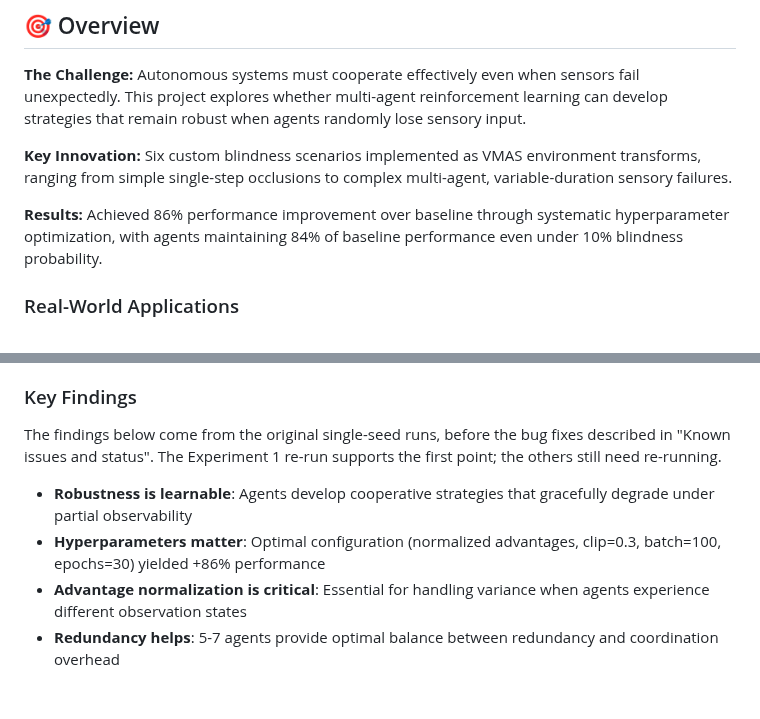
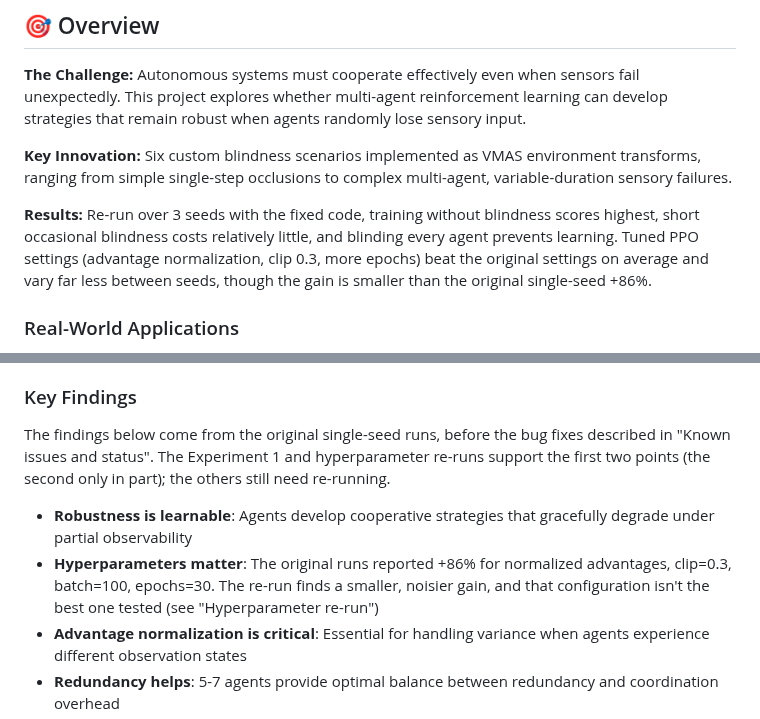
Before and after one commit to morganwhite13/Improving-MARL-Robustness-for-Agent-Blindness-in-VMAS, a Markdown page: README.md, 2 parts joined by grey strips. Rendered like a GitHub page; blank space fills up the shorter version.

```diff
--- a/README.md
+++ b/README.md
@@ -12,7 +12,7 @@ A Multi-Agent Reinforcement Learning research project investigating how cooperat
 
 **Key Innovation:** Six custom blindness scenarios implemented as VMAS environment transforms, ranging from simple single-step occlusions to complex multi-agent, variable-duration sensory failures.
 
-**Results:** Achieved 86% performance improvement over baseline through systematic hyperparameter optimization, with agents maintaining 84% of baseline performance even under 10% blindness probability.
+**Results:** Re-run over 3 seeds with the fixed code, training without blindness scores highest, short occasional blindness costs relatively little, and blinding every agent prevents learning. Tuned PPO settings (advantage normalization, clip 0.3, more epochs) beat the original settings on average and vary far less between seeds, though the gain is smaller than the original single-seed +86%.
 
 ### Real-World Applications
 
@@ -36,10 +36,10 @@ Implemented six environment transforms that randomly zero out agent observations
 
 ### Key Findings
 
-The findings below come from the original single-seed runs, before the bug fixes described in "Known issues and status". The Experiment 1 re-run supports the first point; the others still need re-running.
+The findings below come from the original single-seed runs, before the bug fixes described in "Known issues and status". The Experiment 1 and hyperparameter re-runs support the first two points (the second only in part); the others still need re-running.
 
 - **Robustness is learnable**: Agents develop cooperative strategies that gracefully degrade under partial observability
-- **Hyperparameters matter**: Optimal configuration (normalized advantages, clip=0.3, batch=100, epochs=30) yielded +86% performance
+- **Hyperparameters matter**: The original runs reported +86% for normalized advantages, clip=0.3, batch=100, epochs=30. The re-run finds a smaller, noisier gain, and that configuration isn't the best one tested (see "Hyperparameter re-run")
 - **Advantage normalization is critical**: Essential for handling variance when agents experience different observation states
 - **Redundancy helps**: 5-7 agents provide optimal balance between redundancy and coordination overhead
 - **Performance thresholds exist**: Systems maintain function up to ~30% blindness probability before sharp degradation
```
Also changed, not shown: other parts of README.md (+20 -2 lines), experiments/tuning_rewards.png (added), 3 other files.
